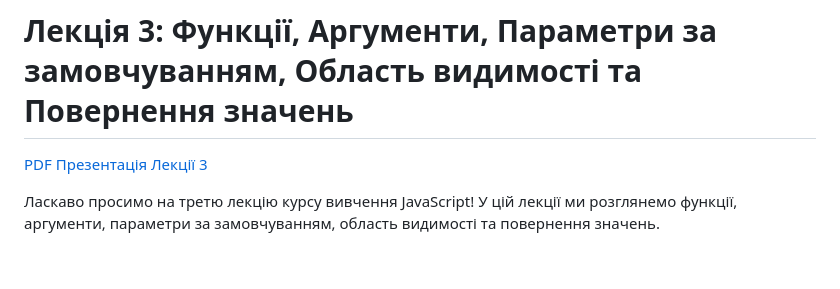
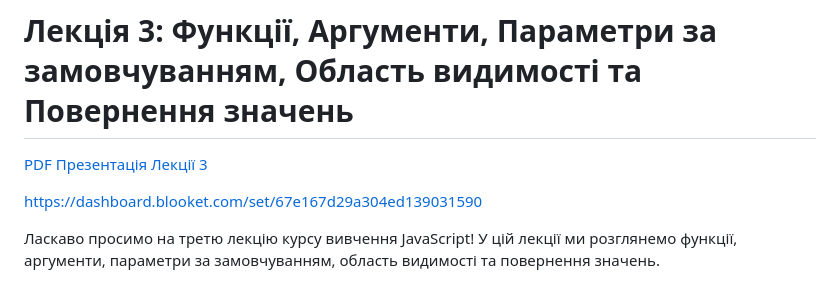
Before and after one commit to oldens/javascript-learning-course, a Markdown page: lectures/lesson3-Functions-Arguments-Parameters-Scope-Return/lecture3-Functions-Arguments-Parameters-Scope-Return.md, the part around the change. Rendered like a GitHub page; blank space fills up the shorter version.

```diff
--- a/lectures/lesson3-Functions-Arguments-Parameters-Scope-Return/lecture3-Functions-Arguments-Parameters-Scope-Return.md
+++ b/lectures/lesson3-Functions-Arguments-Parameters-Scope-Return/lecture3-Functions-Arguments-Parameters-Scope-Return.md
@@ -1,6 +1,8 @@
 # Лекція 3: Функції, Аргументи, Параметри за замовчуванням, Область видимості та Повернення значень
 
 [PDF Презентація Лекції 3](./lecture3-Functions-Arguments-Parameters-Scope-Return.pdf)
+
+https://dashboard.blooket.com/set/67e167d29a304ed139031590
 
 Ласкаво просимо на третю лекцію курсу вивчення JavaScript! У цій лекції ми розглянемо функції, аргументи, параметри за замовчуванням, область видимості та повернення значень.
 
```
